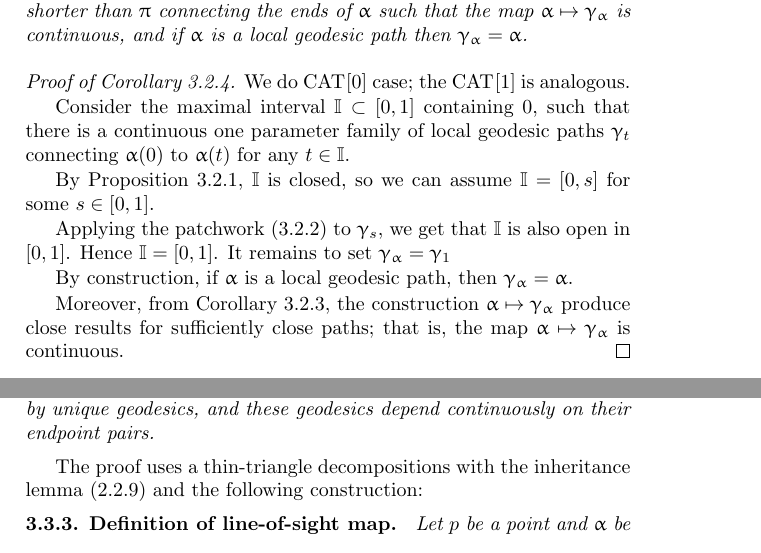
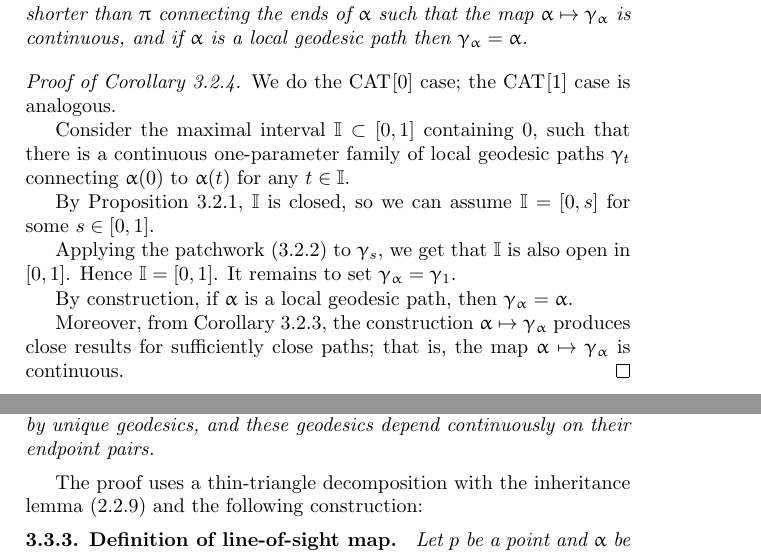
Before and after one commit to anton-petrunin/invitation, a LaTeX thesis (invitation.tex, which reads polyhedral.tex): two parts of pages 42 and 43 of 87, joined at a grey line, cut so that both start at the same text. Compiled offline with pdfLaTeX.

Commit message:
polyhedral.tex

```diff
--- a/polyhedral.tex
+++ b/polyhedral.tex
@@ -146,11 +146,11 @@ there is a choice of a local geodesic path $\gamma_\alpha$ shorter than $\pi$ co
 \end{thm}
 
 \parit{Proof of Corollary \ref{cor:path-geod}.}
-We do $\Cat{}{0}$ case;
-the $\Cat{}{1}$ is analogous.
+We do the $\Cat{}{0}$ case;
+the $\Cat{}{1}$ case is analogous.
 
 Consider the maximal interval $\II\subset[0,1]$ containing $0$,
-such that there is a continuous one parameter family of
+such that there is a continuous one-parameter family of
 local geodesic paths $\gamma_t$ connecting $\alpha(0)$ to $\alpha(t)$ for any $t\in\II$.
 
 By Proposition~\ref{prop:geo-complete}, $\II$ is closed,
@@ -159,12 +159,12 @@ so we can assume $\II=[0,s]$ for some $s\in [0,1]$.
 Applying the patchwork (\ref{lem:patch}) to  $\gamma_{s}$,
 we get that $\II$ is also open in $[0,1]$.
 Hence $\II=[0,1]$.
-It remains to set $\gamma_\alpha=\gamma_1$
+It remains to set $\gamma_\alpha=\gamma_1$.
 
 By construction,  if $\alpha$ is a local geodesic path, then $\gamma_\alpha=\alpha$.
 
 Moreover, from Corollary \ref{cor:discrete-paths},
-the construction $\alpha\mapsto \gamma_\alpha$ produce close results for sufficiently close paths;
+the construction $\alpha\mapsto \gamma_\alpha$ produces close results for sufficiently close paths;
 that is, the map  $\alpha\mapsto \gamma_\alpha$ is continuous.
 \qeds
 
@@ -240,7 +240,7 @@ Analogously, a locally $\Cat{}{1}$ proper length space $\spc{U}$ is $\Cat{}{1}$
 if and only if the pairs of points in $\spc{U}$ at distance less than $\pi$ are joined by unique geodesics, and these geodesics depend continuously on their endpoint pairs.
 \end{thm}
 
-The proof uses a thin-triangle decompositions with the inheritance lemma (\ref{lem:inherit-angle}) and the following construction:
+The proof uses a thin-triangle decomposition with the inheritance lemma (\ref{lem:inherit-angle}) and the following construction:
 
 \begin{thm}{Definition of line-of-sight map} \label{def:sight}
 Let  $p$ be a point and $\alpha$ be a curve of finite length in  a length space $\spc{X}$.
```
